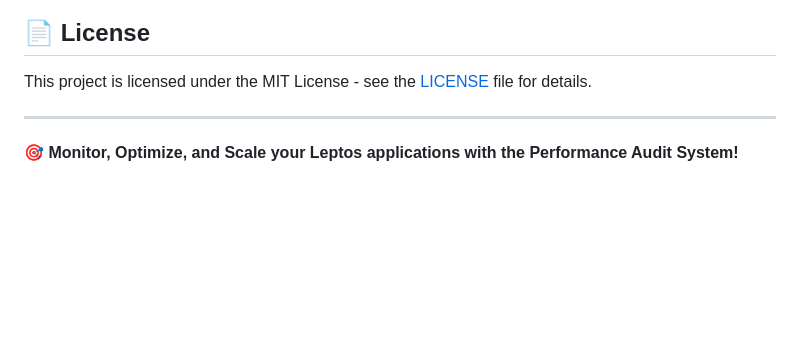
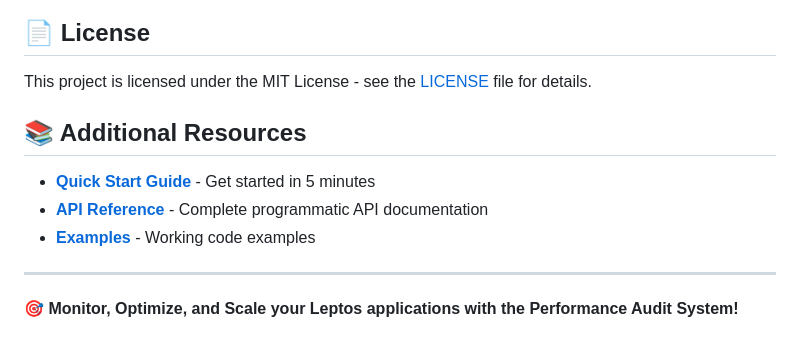
Before and after one commit to cloud-shuttle/leptos-shadcn-ui, a Markdown page: docs/performance-audit/README.md, the part around the change. Drawn GitHub-style; blank space fills up the shorter version.

```diff
--- a/docs/performance-audit/README.md
+++ b/docs/performance-audit/README.md
@@ -407,6 +407,12 @@ cargo run -p leptos-shadcn-performance-audit --bin performance-audit -- --help
 
 This project is licensed under the MIT License - see the [LICENSE](../../LICENSE) file for details.
 
+## 📚 Additional Resources
+
+- **[Quick Start Guide](QUICK_START.md)** - Get started in 5 minutes
+- **[API Reference](API.md)** - Complete programmatic API documentation
+- **[Examples](../../examples/)** - Working code examples
+
 ---
 
 **🎯 Monitor, Optimize, and Scale your Leptos applications with the Performance Audit System!**
```
Also changed, not shown: docs/performance-audit/API.md (added, +503 -0 lines).
